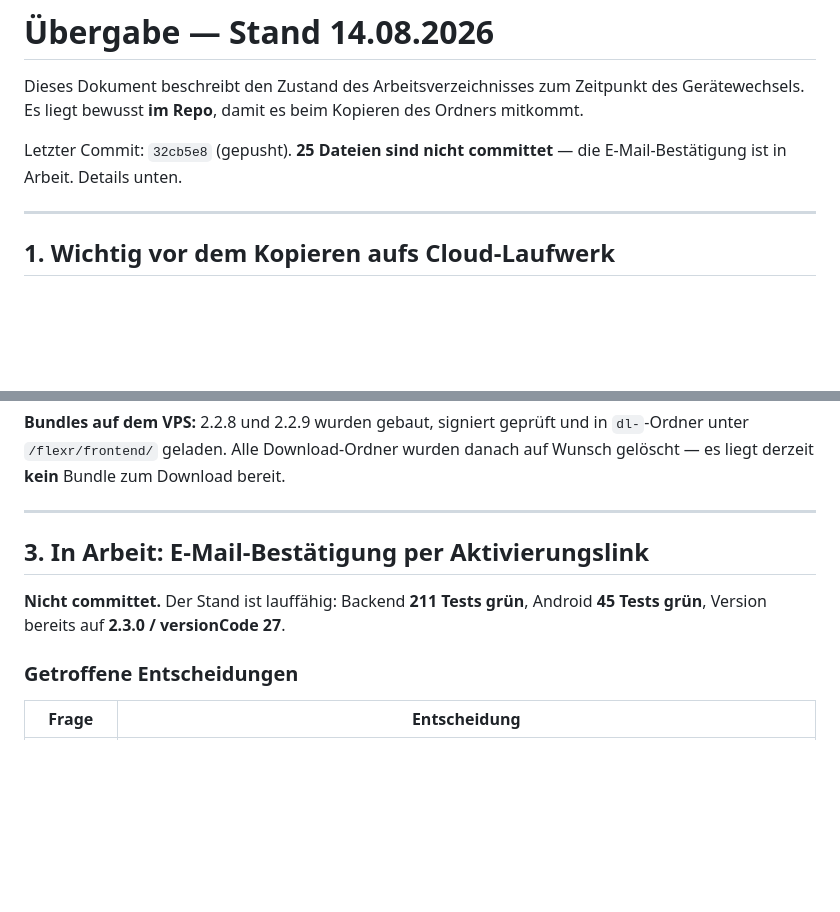
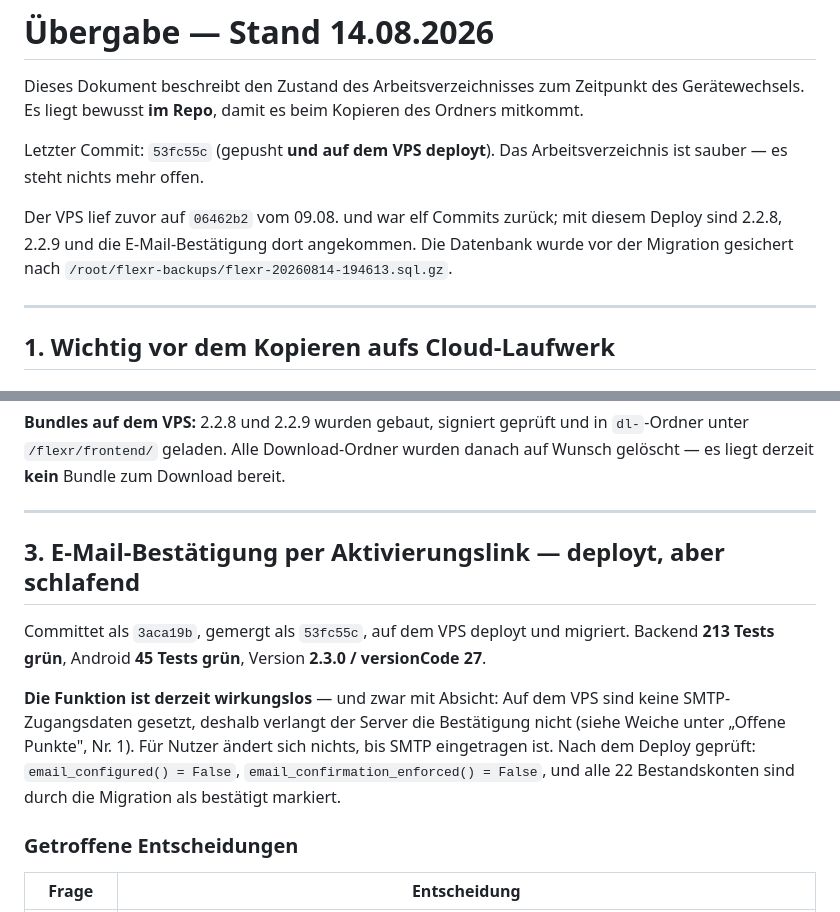
Before and after one commit to flexrsocial/flexr, a Markdown page: HANDOVER.md, 2 parts joined by grey strips. Rendered like a GitHub page; blank space fills up the shorter version.

Commit message:
HANDOVER: Deploy-Stand nachgetragen
Der VPS laeuft jetzt auf 53fc55c. Die E-Mail-Bestaetigung ist deployt, aber
mangels SMTP-Zugangsdaten schlafend - das steht jetzt ausdruecklich drin,
damit niemand sie fuer kaputt haelt.

Co-Authored-By: Claude Opus 5 <noreply@anthropic.com>

```diff
--- a/HANDOVER.md
+++ b/HANDOVER.md
@@ -4,8 +4,13 @@ Dieses Dokument beschreibt den Zustand des Arbeitsverzeichnisses zum Zeitpunkt
 des Gerätewechsels. Es liegt bewusst **im Repo**, damit es beim Kopieren des
 Ordners mitkommt.
 
-Letzter Commit: `32cb5e8` (gepusht). **25 Dateien sind nicht committet** — die
-E-Mail-Bestätigung ist in Arbeit. Details unten.
+Letzter Commit: `53fc55c` (gepusht **und auf dem VPS deployt**). Das
+Arbeitsverzeichnis ist sauber — es steht nichts mehr offen.
+
+Der VPS lief zuvor auf `06462b2` vom 09.08. und war elf Commits zurück; mit
+diesem Deploy sind 2.2.8, 2.2.9 und die E-Mail-Bestätigung dort angekommen.
+Die Datenbank wurde vor der Migration gesichert nach
+`/root/flexr-backups/flexr-20260814-194613.sql.gz`.
 
 ---
 
@@ -111,10 +116,18 @@ bereit.
 
 ---
 
-## 3. In Arbeit: E-Mail-Bestätigung per Aktivierungslink
+## 3. E-Mail-Bestätigung per Aktivierungslink — deployt, aber schlafend
 
-**Nicht committet.** Der Stand ist lauffähig: Backend **211 Tests grün**,
-Android **45 Tests grün**, Version bereits auf **2.3.0 / versionCode 27**.
+Committet als `3aca19b`, gemergt als `53fc55c`, auf dem VPS deployt und
+migriert. Backend **213 Tests grün**, Android **45 Tests grün**, Version
+**2.3.0 / versionCode 27**.
+
+**Die Funktion ist derzeit wirkungslos** — und zwar mit Absicht: Auf dem VPS
+sind keine SMTP-Zugangsdaten gesetzt, deshalb verlangt der Server die
+Bestätigung nicht (siehe Weiche unter „Offene Punkte", Nr. 1). Für Nutzer
+ändert sich nichts, bis SMTP eingetragen ist. Nach dem Deploy geprüft:
+`email_configured() = False`, `email_confirmation_enforced() = False`, und alle
+22 Bestandskonten sind durch die Migration als bestätigt markiert.
 
 ### Getroffene Entscheidungen
 
```
